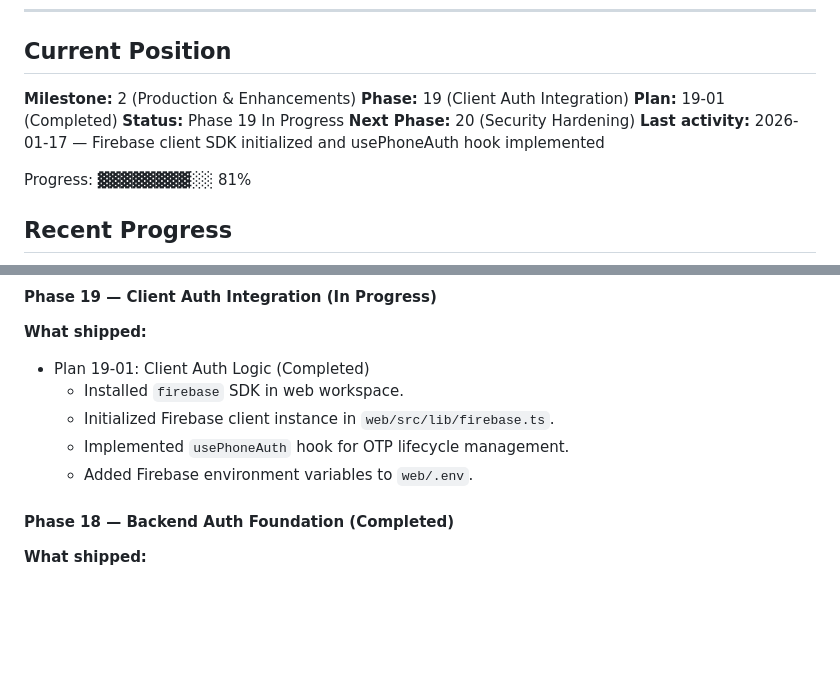
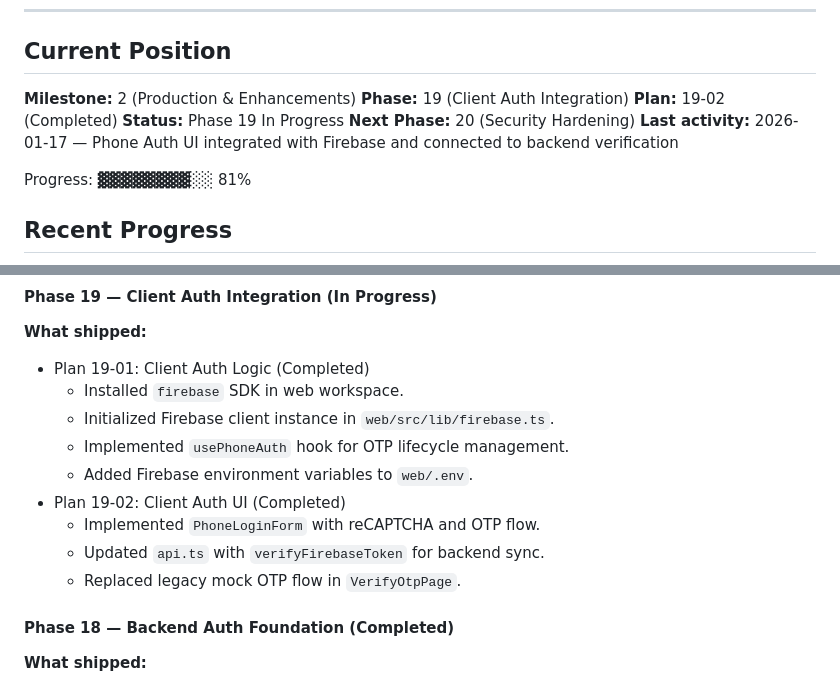
Before and after one commit to NaikDeepak/village-mandi, a Markdown page: .planning/STATE.md, 2 parts joined by grey strips. GitHub-like rendering; blank space fills up the shorter version.

Commit message:
docs(19-02): complete client auth ui integration plan
Tasks completed: 3/3
- Create PhoneLoginForm Component
- Add Backend Verification Method
- Update VerifyOtpPage

SUMMARY: .planning/phases/19-client-auth/19-02-SUMMARY.md

```diff
--- a/.planning/STATE.md
+++ b/.planning/STATE.md
@@ -8,10 +8,10 @@
 
 **Milestone:** 2 (Production & Enhancements)
 **Phase:** 19 (Client Auth Integration)
-**Plan:** 19-01 (Completed)
+**Plan:** 19-02 (Completed)
 **Status:** Phase 19 In Progress
 **Next Phase:** 20 (Security Hardening)
-**Last activity:** 2026-01-17 — Firebase client SDK initialized and usePhoneAuth hook implemented
+**Last activity:** 2026-01-17 — Phone Auth UI integrated with Firebase and connected to backend verification
 
 Progress: ▓▓▓▓▓▓▓▓░░ 81%
 
@@ -27,6 +27,10 @@ Progress: ▓▓▓▓▓▓▓▓░░ 81%
   - Initialized Firebase client instance in `web/src/lib/firebase.ts`.
   - Implemented `usePhoneAuth` hook for OTP lifecycle management.
   - Added Firebase environment variables to `web/.env`.
+- Plan 19-02: Client Auth UI (Completed)
+  - Implemented `PhoneLoginForm` with reCAPTCHA and OTP flow.
+  - Updated `api.ts` with `verifyFirebaseToken` for backend sync.
+  - Replaced legacy mock OTP flow in `VerifyOtpPage`.
 
 #### Phase 18 — Backend Auth Foundation (Completed)
 
```
Also changed, not shown: 1 other file.
